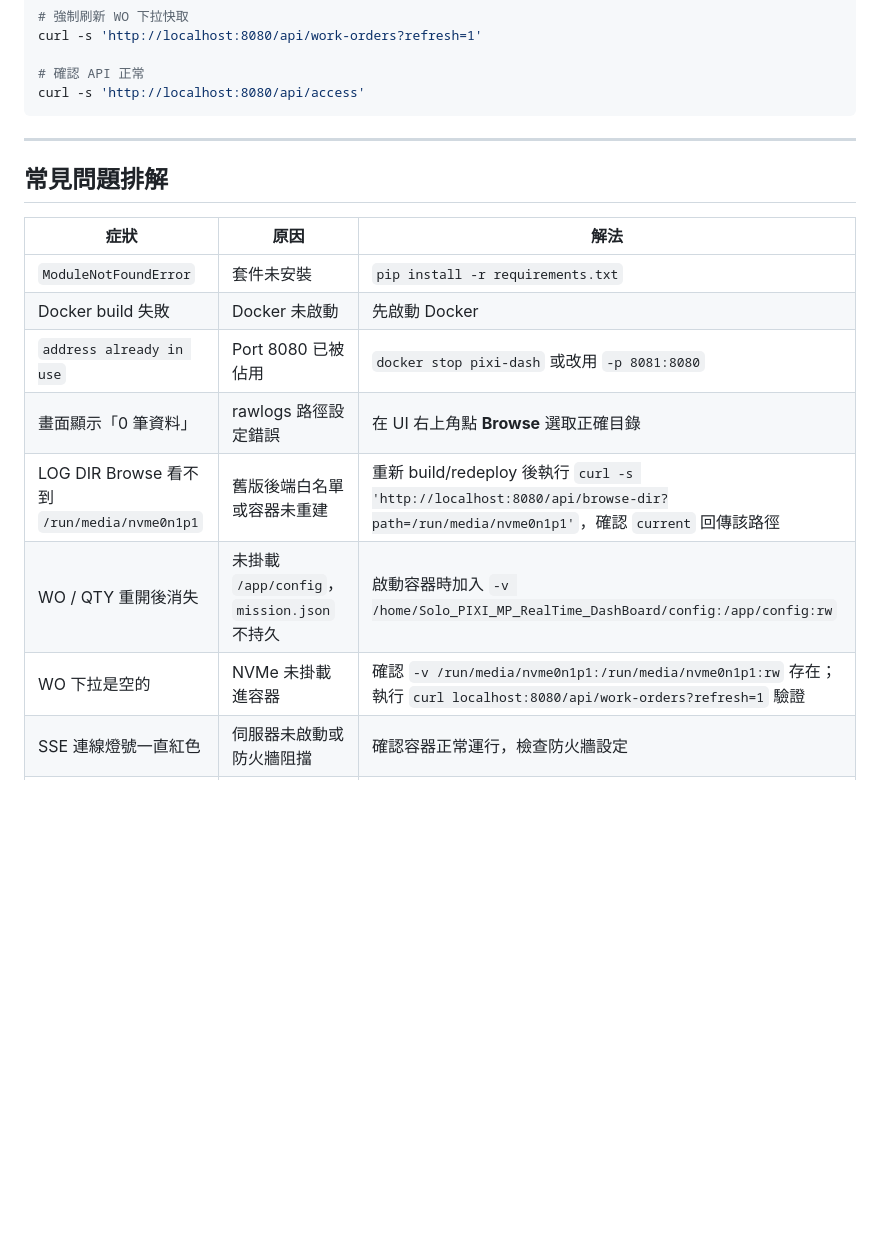
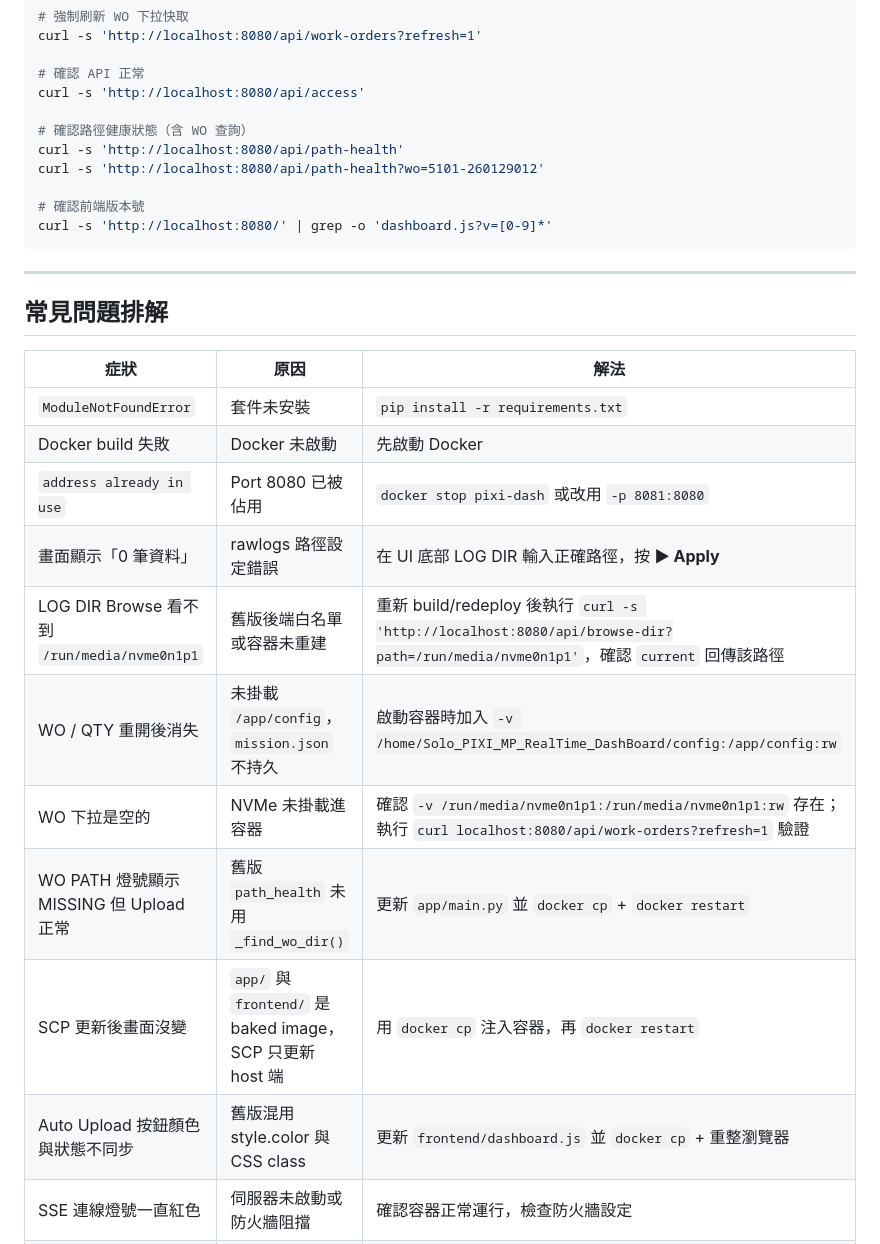
Before and after one commit to hsinchi-yen/Solo_PIXI_MP_RealTime_DashBoard, a Markdown page: Docs/system_up_README.md, the part around one of its changes. Rendered like a GitHub page; blank space fills up the shorter version.

````diff
--- a/Docs/system_up_README.md
+++ b/Docs/system_up_README.md
@@ -165,6 +212,13 @@ curl -s 'http://localhost:8080/api/work-orders?refresh=1'
 
 # 確認 API 正常
 curl -s 'http://localhost:8080/api/access'
+
+# 確認路徑健康狀態（含 WO 查詢）
+curl -s 'http://localhost:8080/api/path-health'
+curl -s 'http://localhost:8080/api/path-health?wo=5101-260129012'
+
+# 確認前端版本號
+curl -s 'http://localhost:8080/' | grep -o 'dashboard.js?v=[0-9]*'
 ```
 
 ---
@@ -176,10 +230,13 @@ curl -s 'http://localhost:8080/api/access'
 | `ModuleNotFoundError` | 套件未安裝 | `pip install -r requirements.txt` |
 | Docker build 失敗 | Docker 未啟動 | 先啟動 Docker |
 | `address already in use` | Port 8080 已被佔用 | `docker stop pixi-dash` 或改用 `-p 8081:8080` |
-| 畫面顯示「0 筆資料」 | rawlogs 路徑設定錯誤 | 在 UI 右上角點 **Browse** 選取正確目錄 |
+| 畫面顯示「0 筆資料」 | rawlogs 路徑設定錯誤 | 在 UI 底部 LOG DIR 輸入正確路徑，按 **▶ Apply** |
 | LOG DIR Browse 看不到 `/run/media/nvme0n1p1` | 舊版後端白名單或容器未重建 | 重新 build/redeploy 後執行 `curl -s 'http://localhost:8080/api/browse-dir?path=/run/media/nvme0n1p1'`，確認 `current` 回傳該路徑 |
 | WO / QTY 重開後消失 | 未掛載 `/app/config`，`mission.json` 不持久 | 啟動容器時加入 `-v /home/Solo_PIXI_MP_RealTime_DashBoard/config:/app/config:rw` |
 | WO 下拉是空的 | NVMe 未掛載進容器 | 確認 `-v /run/media/nvme0n1p1:/run/media/nvme0n1p1:rw` 存在；執行 `curl localhost:8080/api/work-orders?refresh=1` 驗證 |
+| WO PATH 燈號顯示 MISSING 但 Upload 正常 | 舊版 `path_health` 未用 `_find_wo_dir()` | 更新 `app/main.py` 並 `docker cp` + `docker restart` |
+| SCP 更新後畫面沒變 | `app/` 與 `frontend/` 是 baked image，SCP 只更新 host 端 | 用 `docker cp` 注入容器，再 `docker restart` |
+| Auto Upload 按鈕顏色與狀態不同步 | 舊版混用 style.color 與 CSS class | 更新 `frontend/dashboard.js` 並 `docker cp` + 重整瀏覽器 |
 | SSE 連線燈號一直紅色 | 伺服器未啟動或防火牆阻擋 | 確認容器正常運行，檢查防火牆設定 |
 | 遠端連入控制項反灰 | 安全機制：修改權限僅限 localhost | 在設備本機瀏覽器開啟 `http://localhost:8080` 操作 |
 
````
Also changed, not shown: other parts of Docs/system_up_README.md (+57 -10 lines).
